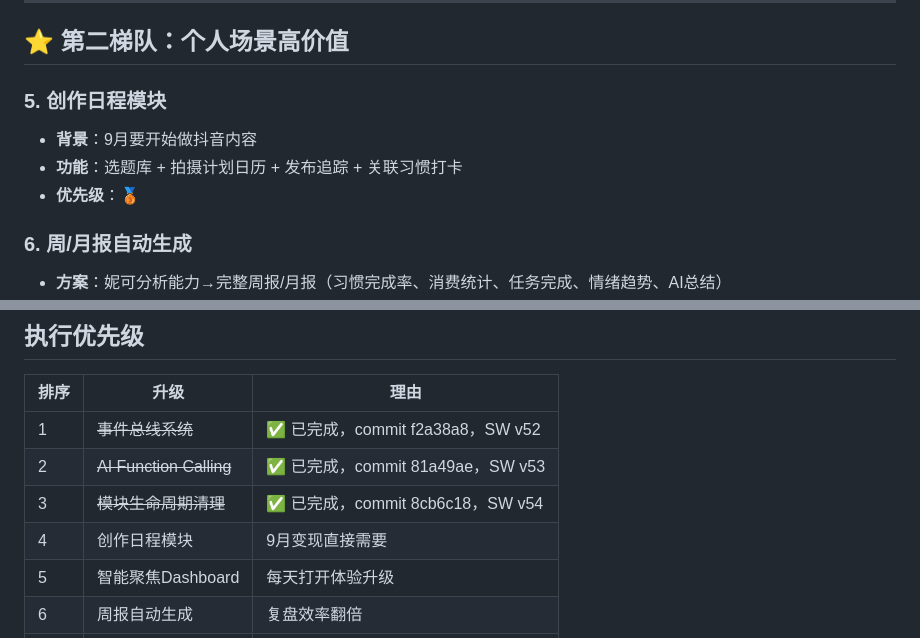
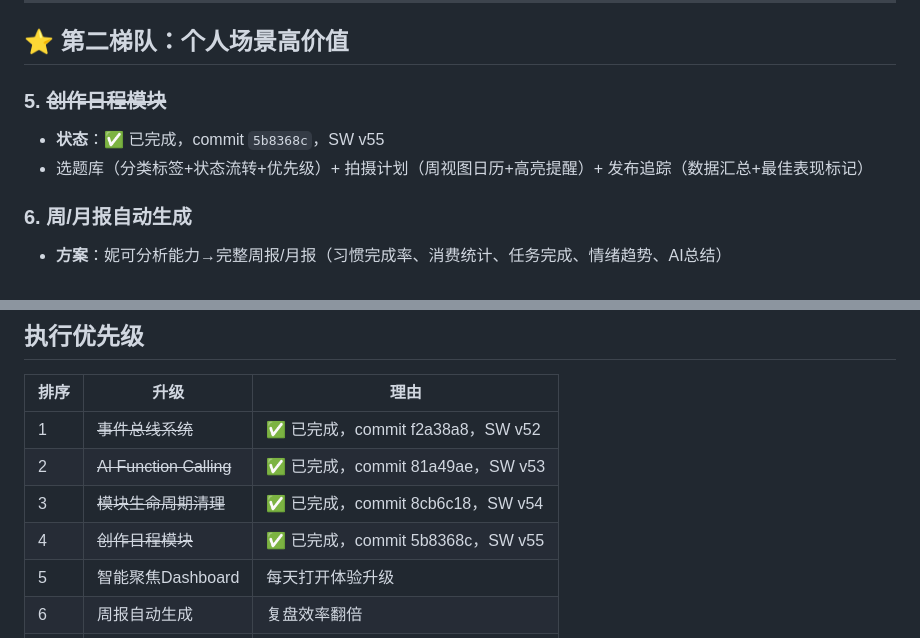
Before and after one commit to lu7ming/life-work-space, a Markdown page: TODO_OPTIMIZATIONS.md, 2 parts joined by grey strips. Drawn GitHub-style.

Commit message:
docs: 更新待办 - 标记创作日程模块已完成

```diff
--- a/TODO_OPTIMIZATIONS.md
+++ b/TODO_OPTIMIZATIONS.md
@@ -31,10 +31,9 @@
 
 ## ⭐ 第二梯队：个人场景高价值
 
-### 5. 创作日程模块
-- **背景**：9月要开始做抖音内容
-- **功能**：选题库 + 拍摄计划日历 + 发布追踪 + 关联习惯打卡
-- **优先级**：🥉
+### 5. ~~创作日程模块~~
+- **状态**：✅ 已完成，commit `5b8368c`，SW v55
+- 选题库（分类标签+状态流转+优先级）+ 拍摄计划（周视图日历+高亮提醒）+ 发布追踪（数据汇总+最佳表现标记）
 
 ### 6. 周/月报自动生成
 - **方案**：妮可分析能力→完整周报/月报（习惯完成率、消费统计、任务完成、情绪趋势、AI总结）
@@ -88,7 +87,7 @@
 | 1 | ~~事件总线系统~~ | ✅ 已完成，commit f2a38a8，SW v52 |
 | 2 | ~~AI Function Calling~~ | ✅ 已完成，commit 81a49ae，SW v53 |
 | 3 | ~~模块生命周期清理~~ | ✅ 已完成，commit 8cb6c18，SW v54 |
-| 4 | 创作日程模块 | 9月变现直接需要 |
+| 4 | ~~创作日程模块~~ | ✅ 已完成，commit 5b8368c，SW v55 |
 | 5 | 智能聚焦Dashboard | 每天打开体验升级 |
 | 6 | 周报自动生成 | 复盘效率翻倍 |
 | 7 | 对话自动沉淀知识 | 聊天中自动积累知识资产 |
```
